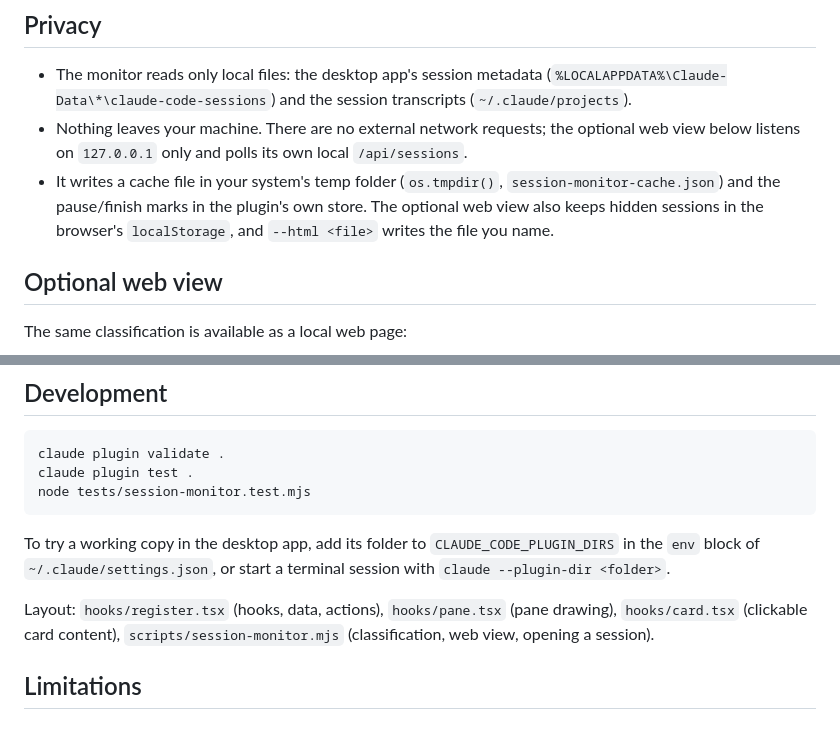
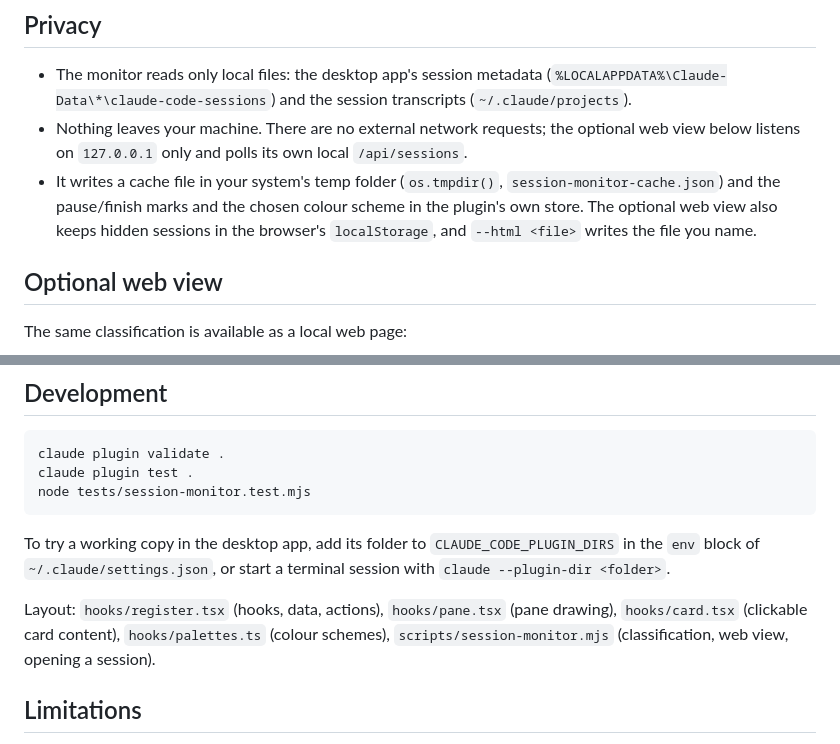
Before and after one commit to Lutoss/claude-session-monitor, a Markdown page: README.md, 2 parts joined by grey strips. Rendered like a GitHub page.

```diff
--- a/README.md
+++ b/README.md
@@ -76,8 +93,9 @@ refreshes every 2 minutes until the session ends. The **aktualisieren** button r
 - Nothing leaves your machine. There are no external network requests; the optional web view below
   listens on `127.0.0.1` only and polls its own local `/api/sessions`.
 - It writes a cache file in your system's temp folder (`os.tmpdir()`, `session-monitor-cache.json`) and
-  the pause/finish marks in the plugin's own store. The optional web view also keeps hidden sessions in
-  the browser's `localStorage`, and `--html <file>` writes the file you name.
+  the pause/finish marks and the chosen colour scheme in the plugin's own store. The optional web view
+  also keeps hidden sessions in the browser's `localStorage`, and `--html <file>` writes the file you
+  name.
 
 ## Optional web view
 
@@ -102,8 +120,8 @@ To try a working copy in the desktop app, add its folder to `CLAUDE_CODE_PLUGIN_
 of `~/.claude/settings.json`, or start a terminal session with `claude --plugin-dir <folder>`.
 
 Layout: `hooks/register.tsx` (hooks, data, actions), `hooks/pane.tsx` (pane drawing),
-`hooks/card.tsx` (clickable card content), `scripts/session-monitor.mjs` (classification, web view,
-opening a session).
+`hooks/card.tsx` (clickable card content), `hooks/palettes.ts` (colour schemes),
+`scripts/session-monitor.mjs` (classification, web view, opening a session).
 
 ## Limitations
 
```
Also changed, not shown: other parts of README.md (+17 -0 lines), CHANGELOG.md (+10 -0 lines), docs/screenshot.png, 8 other files.
